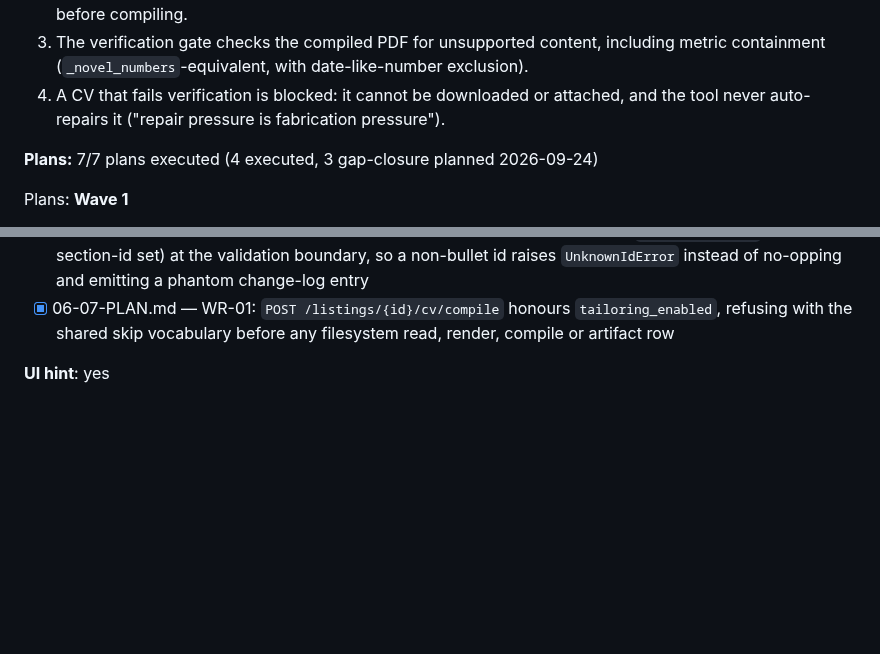
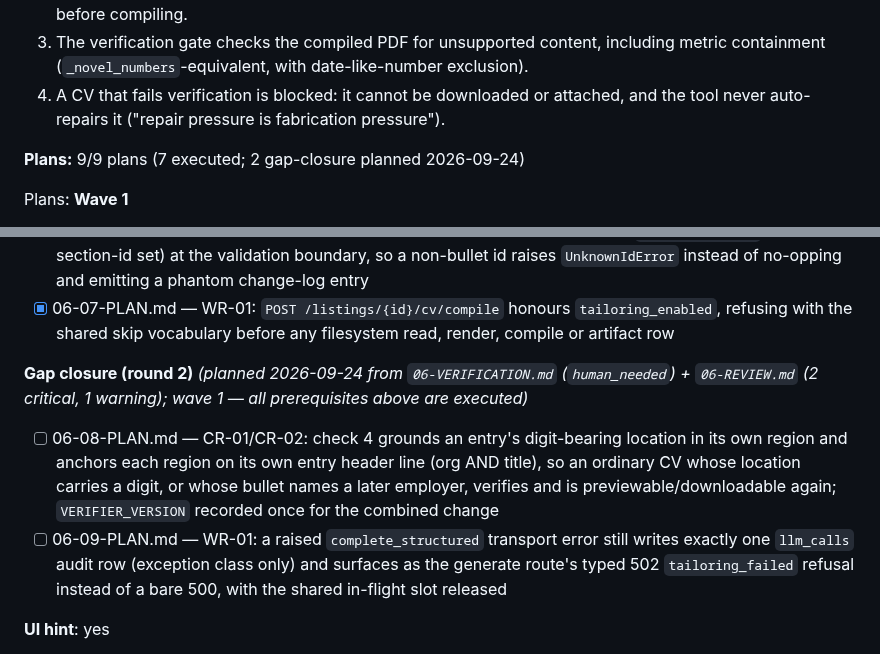
Before and after one commit to filipay/shortlist, a Markdown page: .planning/ROADMAP.md, 2 parts joined by grey strips. GitHub-like rendering; blank space fills up the shorter version.

Commit message:
docs(06): create gap-closure plans for CR-01/CR-02/WR-01

```diff
--- a/.planning/ROADMAP.md
+++ b/.planning/ROADMAP.md
@@ -268,7 +268,7 @@ Plans:
   3. The verification gate checks the compiled PDF for unsupported content, including metric containment (`_novel_numbers`-equivalent, with date-like-number exclusion).
   4. A CV that fails verification is blocked: it cannot be downloaded or attached, and the tool never auto-repairs it ("repair pressure is fabrication pressure").
 
-**Plans:** 7/7 plans executed (4 executed, 3 gap-closure planned 2026-09-24)
+**Plans:** 9/9 plans (7 executed; 2 gap-closure planned 2026-09-24)
 
 Plans:
 **Wave 1**
@@ -289,6 +289,11 @@ Plans:
 - [x] 06-05-PLAN.md — CR-01/WR-03: check 4's region and allow-set construction is corrected (region-local date, page-number and non-entry-structured exclusion), so a valid CV whose trailing structured content carries a digit is verifiable and downloadable again and one entry's dates can no longer excuse a token in another region; `VERIFIER_VERSION` records the change
 - [x] 06-06-PLAN.md — WR-02: bullet ops are grounded on the bullet-id set (and `reorder_section` on the section-id set) at the validation boundary, so a non-bullet id raises `UnknownIdError` instead of no-opping and emitting a phantom change-log entry
 - [x] 06-07-PLAN.md — WR-01: `POST /listings/{id}/cv/compile` honours `tailoring_enabled`, refusing with the shared skip vocabulary before any filesystem read, render, compile or artifact row
+
+**Gap closure (round 2)** *(planned 2026-09-24 from `06-VERIFICATION.md` (`human_needed`) + `06-REVIEW.md` (2 critical, 1 warning); wave 1 — all prerequisites above are executed)*
+
+- [ ] 06-08-PLAN.md — CR-01/CR-02: check 4 grounds an entry's digit-bearing location in its own region and anchors each region on its own entry header line (org AND title), so an ordinary CV whose location carries a digit, or whose bullet names a later employer, verifies and is previewable/downloadable again; `VERIFIER_VERSION` recorded once for the combined change
+- [ ] 06-09-PLAN.md — WR-01: a raised `complete_structured` transport error still writes exactly one `llm_calls` audit row (exception class only) and surfaces as the generate route's typed 502 `tailoring_failed` refusal instead of a bare 500, with the shared in-flight slot released
 
 **UI hint**: yes
 
```
Also changed, not shown: 2 other files.
